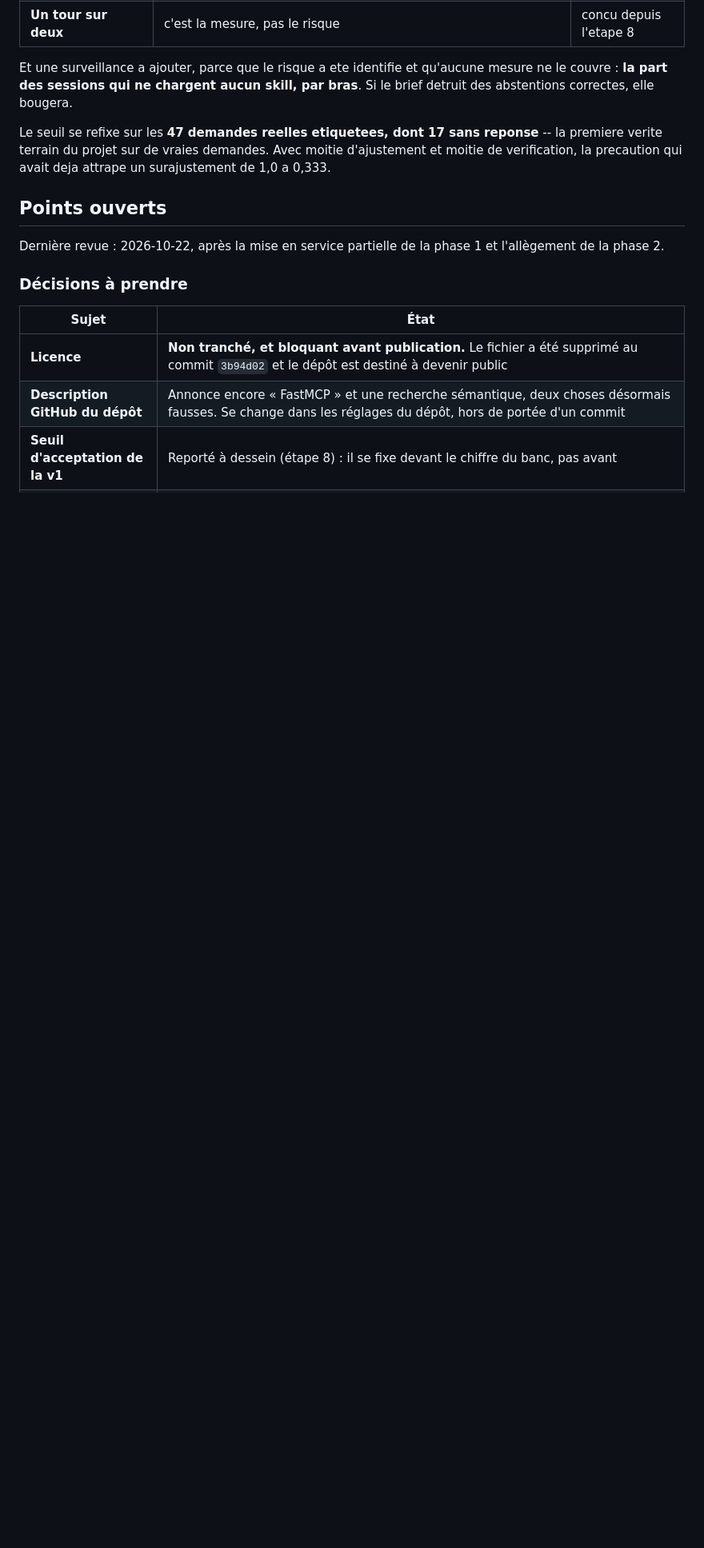
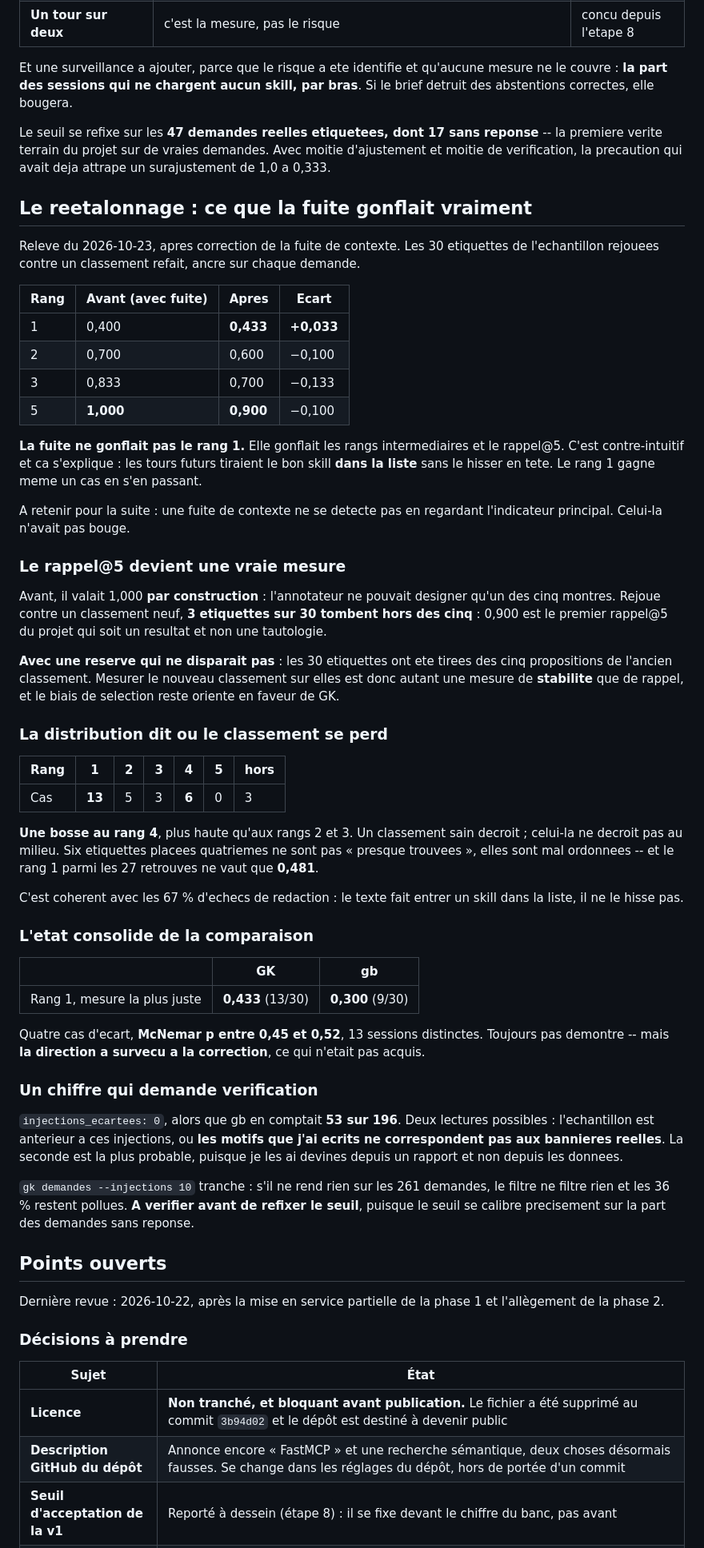
Before and after one commit to N0AH-sve/Hermes-librarian, a Markdown page: docs/architecture.md, the part around the change. Shown at 80% size. Drawn GitHub-style; blank space fills up the shorter version.

Commit message:
Le reetalonnage : la fuite ne gonflait pas le rang 1, mais le rappel@5
Les 30 etiquettes rejouees contre un classement ancre sur chaque demande :

  rang 1 : 0,400 -> 0,433  (+0,033)
  rang 2 : 0,700 -> 0,600
  rang 3 : 0,833 -> 0,700
  rang 5 : 1,000 -> 0,900

**La fuite ne gonflait pas l'indicateur principal.** Elle gonflait les rangs
intermediaires et le rappel@5 : les tours futurs tiraient le bon skill DANS la
liste sans le hisser en tete. Le rang 1 gagne meme un cas en s'en passant. A
retenir : une fuite de contexte ne se detecte pas en regardant l'indicateur
principal, celui-la n'avait pas bouge.

**Le rappel@5 devient un resultat.** Il valait 1,000 par construction --
l'annotateur ne pouvait designer qu'un des cinq montres. Rejoue contre un
classement neuf, 3 etiquettes sur 30 tombent hors des cinq. C'est le premier
rappel@5 du projet qui ne soit pas une tautologie. Reserve maintenue : les
etiquettes viennent des cinq de l'ancien classement, donc c'est autant une
mesure de stabilite que de rappel.

**La distribution montre ou le classement se perd** : 13 au rang 1, 5 au 2, 3 au
3, puis une BOSSE de 6 au rang 4, et 3 hors des cinq. Un classement sain
decroit ; celui-la ne decroit pas au milieu. Le rang 1 parmi les 27 retrouves ne
vaut que 0,481. Coherent avec les 67 % d'echecs de redaction : le texte fait
entrer un skill dans la liste, il ne le hisse pas.

Etat consolide : GK 0,433 contre gb 0,300, p entre 0,45 et 0,52 sur 13 sessions
distinctes. Toujours pas demontre, mais la direction a survecu a la correction,
ce qui n'etait pas acquis.

**Et un chiffre a verifier** : `injections_ecartees: 0` alors que gb en comptait
53 sur 196. Le plus probable est que les motifs que j'ai ecrits ne correspondent
pas aux bannieres reelles -- je les ai devines depuis un rapport, pas depuis les
donnees. `gk demandes --injections 10` tranche, et c'est a faire avant de
refixer le seuil, qui se calibre sur la part des demandes sans reponse.

Co-Authored-By: Claude Opus 5 <noreply@anthropic.com>
Claude-Session: https://claude.ai/code/session_01CbXfyyj82fLacSpRTiCoav

```diff
--- a/docs/architecture.md
+++ b/docs/architecture.md
@@ -3057,6 +3057,75 @@ reponse** -- la premiere verite terrain du projet sur de vraies demandes. Avec
 moitie d'ajustement et moitie de verification, la precaution qui avait deja
 attrape un surajustement de 1,0 a 0,333.
 
+## Le reetalonnage : ce que la fuite gonflait vraiment
+
+Releve du 2026-10-23, apres correction de la fuite de contexte. Les 30
+etiquettes de l'echantillon rejouees contre un classement refait, ancre sur
+chaque demande.
+
+| Rang | Avant (avec fuite) | Apres | Ecart |
+|---|---|---|---|
+| 1 | 0,400 | **0,433** | **+0,033** |
+| 2 | 0,700 | 0,600 | −0,100 |
+| 3 | 0,833 | 0,700 | −0,133 |
+| 5 | **1,000** | **0,900** | −0,100 |
+
+**La fuite ne gonflait pas le rang 1.** Elle gonflait les rangs intermediaires
+et le rappel@5. C'est contre-intuitif et ca s'explique : les tours futurs
+tiraient le bon skill **dans la liste** sans le hisser en tete. Le rang 1 gagne
+meme un cas en s'en passant.
+
+A retenir pour la suite : une fuite de contexte ne se detecte pas en regardant
+l'indicateur principal. Celui-la n'avait pas bouge.
+
+### Le rappel@5 devient une vraie mesure
+
+Avant, il valait 1,000 **par construction** : l'annotateur ne pouvait designer
+qu'un des cinq montres. Rejoue contre un classement neuf, **3 etiquettes sur 30
+tombent hors des cinq** : 0,900 est le premier rappel@5 du projet qui soit un
+resultat et non une tautologie.
+
+**Avec une reserve qui ne disparait pas** : les 30 etiquettes ont ete tirees des
+cinq propositions de l'ancien classement. Mesurer le nouveau classement sur
+elles est donc autant une mesure de **stabilite** que de rappel, et le biais de
+selection reste oriente en faveur de GK.
+
+### La distribution dit ou le classement se perd
+
+| Rang | 1 | 2 | 3 | 4 | 5 | hors |
+|---|---|---|---|---|---|---|
+| Cas | **13** | 5 | 3 | **6** | 0 | 3 |
+
+**Une bosse au rang 4**, plus haute qu'aux rangs 2 et 3. Un classement sain
+decroit ; celui-la ne decroit pas au milieu. Six etiquettes placees quatriemes
+ne sont pas « presque trouvees », elles sont mal ordonnees -- et le rang 1 parmi
+les 27 retrouves ne vaut que **0,481**.
+
+C'est coherent avec les 67 % d'echecs de redaction : le texte fait entrer un
+skill dans la liste, il ne le hisse pas.
+
+### L'etat consolide de la comparaison
+
+| | GK | gb |
+|---|---|---|
+| Rang 1, mesure la plus juste | **0,433** (13/30) | **0,300** (9/30) |
+
+Quatre cas d'ecart, **McNemar p entre 0,45 et 0,52**, 13 sessions distinctes.
+Toujours pas demontre -- mais **la direction a survecu a la correction**, ce qui
+n'etait pas acquis.
+
+### Un chiffre qui demande verification
+
+`injections_ecartees: 0`, alors que gb en comptait **53 sur 196**. Deux lectures
+possibles : l'echantillon est anterieur a ces injections, ou **les motifs que
+j'ai ecrits ne correspondent pas aux bannieres reelles**. La seconde est la plus
+probable, puisque je les ai devines depuis un rapport et non depuis les donnees.
+
+`gk demandes --injections 10` tranche : s'il ne rend rien sur les 261 demandes,
+le filtre ne filtre rien et les 36 % restent pollues. **A verifier avant de
+refixer le seuil**, puisque le seuil se calibre precisement sur la part des
+demandes sans reponse.
+
 ## Points ouverts
 
 Dernière revue : 2026-10-22, après la mise en service partielle de la phase 1
```
